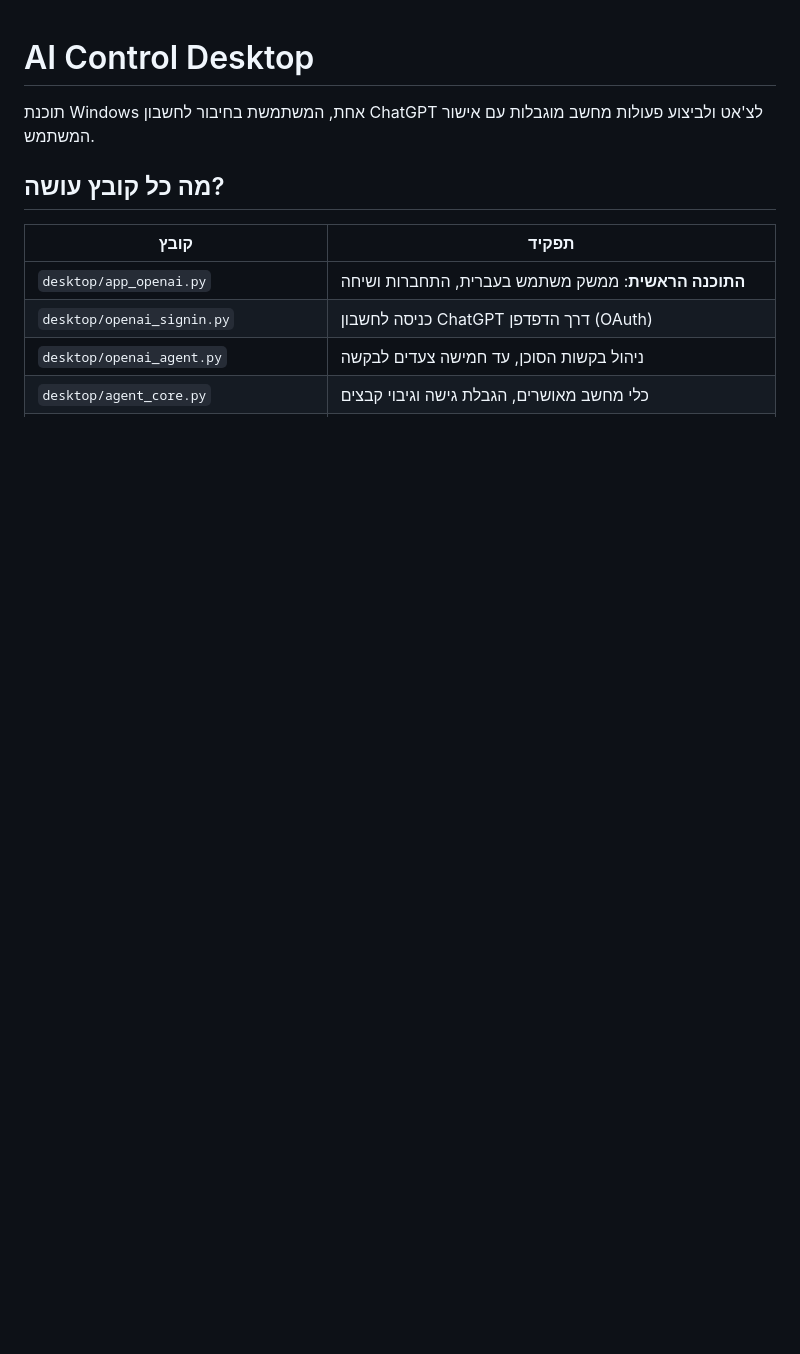
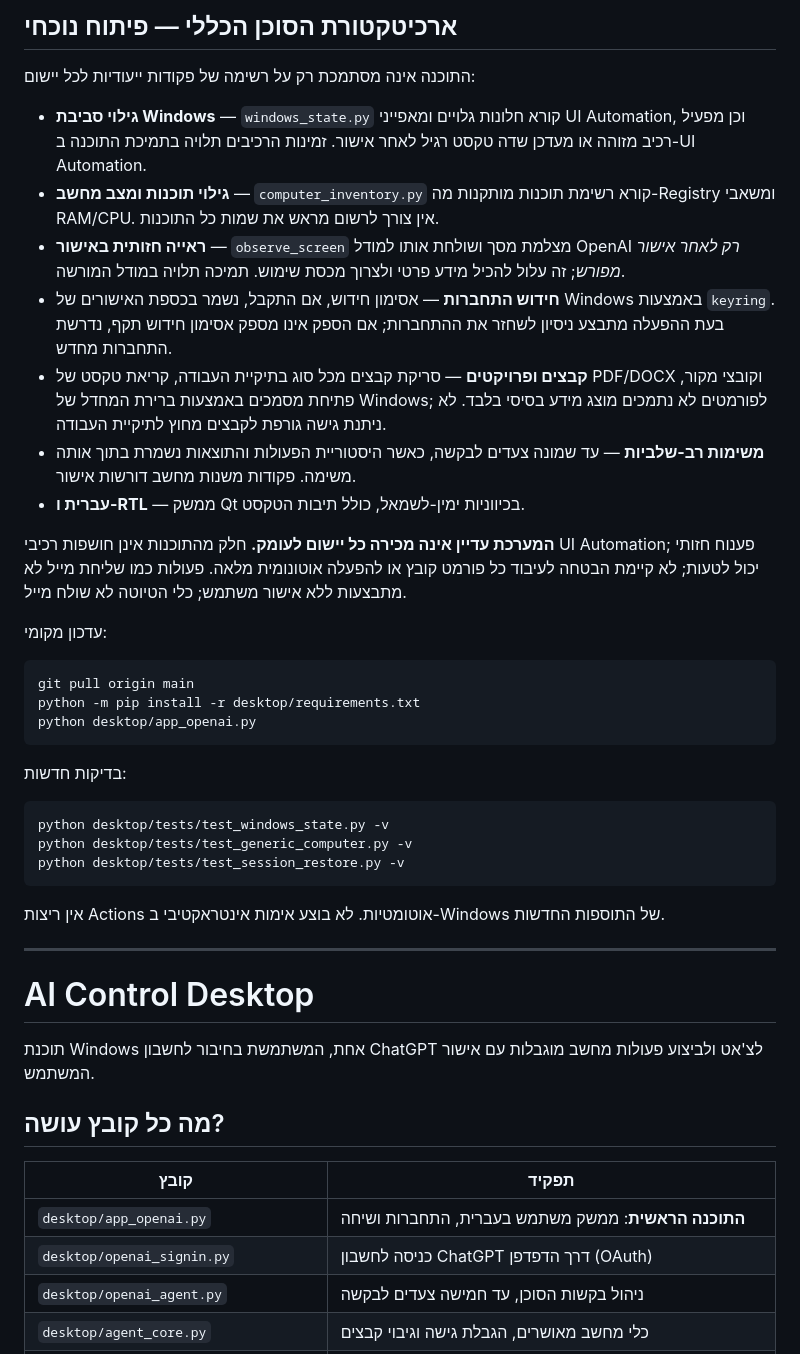
Before and after one commit to avtsye/Gemini-Control, a Markdown page: README.md, the part around the change. GitHub-like rendering; blank space fills up the shorter version.

Commit message:
docs: detail generic Windows agent architecture, secure login persistence and limitations

````diff
--- a/README.md
+++ b/README.md
@@ -1,3 +1,34 @@
+## ארכיטקטורת הסוכן הכללי — פיתוח נוכחי
+
+התוכנה אינה מסתמכת רק על רשימה של פקודות ייעודיות לכל יישום:
+
+- **גילוי סביבת Windows** — `windows_state.py` קורא חלונות גלויים ומאפייני UI Automation, וכן מפעיל רכיב מזוהה או מעדכן שדה טקסט רגיל לאחר אישור. זמינות הרכיבים תלויה בתמיכת התוכנה ב-UI Automation.
+- **גילוי תוכנות ומצב מחשב** — `computer_inventory.py` קורא רשימת תוכנות מותקנות מה-Registry ומשאבי RAM/CPU. אין צורך לרשום מראש את שמות כל התוכנות.
+- **ראייה חזותית באישור** — `observe_screen` מצלמת מסך ושולחת אותו למודל OpenAI *רק לאחר אישור מפורש*; זה עלול להכיל מידע פרטי ולצרוך מכסת שימוש. תמיכה תלויה במודל המורשה.
+- **חידוש התחברות** — אסימון חידוש, אם התקבל, נשמר בכספת האישורים של Windows באמצעות `keyring`. בעת ההפעלה מתבצע ניסיון לשחזר את ההתחברות; אם הספק אינו מספק אסימון חידוש תקף, נדרשת התחברות מחדש.
+- **קבצים ופרויקטים** — סריקת קבצים מכל סוג בתיקיית העבודה, קריאת טקסט של PDF/DOCX וקובצי מקור, פתיחת מסמכים באמצעות ברירת המחדל של Windows; לפורמטים לא נתמכים מוצג מידע בסיסי בלבד. לא ניתנת גישה גורפת לקבצים מחוץ לתיקיית העבודה.
+- **משימות רב-שלביות** — עד שמונה צעדים לבקשה, כאשר היסטוריית הפעולות והתוצאות נשמרת בתוך אותה משימה. פקודות משנות מחשב דורשות אישור.
+- **עברית ו-RTL** — ממשק Qt בכיווניות ימין-לשמאל, כולל תיבות הטקסט.
+
+**המערכת עדיין אינה מכירה כל יישום לעומק.** חלק מהתוכנות אינן חושפות רכיבי UI Automation; פענוח חזותי יכול לטעות; לא קיימת הבטחה לעיבוד כל פורמט קובץ או להפעלה אוטונומית מלאה. פעולות כמו שליחת מייל לא מתבצעות ללא אישור משתמש; כלי הטיוטה לא שולח מייל.
+
+עדכון מקומי:
+```powershell
+git pull origin main
+python -m pip install -r desktop/requirements.txt
+python desktop/app_openai.py
+```
+
+בדיקות חדשות:
+```powershell
+python desktop/tests/test_windows_state.py -v
+python desktop/tests/test_generic_computer.py -v
+python desktop/tests/test_session_restore.py -v
+```
+אין ריצות Actions אוטומטיות. לא בוצע אימות אינטראקטיבי ב-Windows של התוספות החדשות.
+
+---
+
 # AI Control Desktop
 
 תוכנת Windows אחת, המשתמשת בחיבור לחשבון ChatGPT לצ'אט ולביצוע פעולות מחשב מוגבלות עם אישור המשתמש.
````
